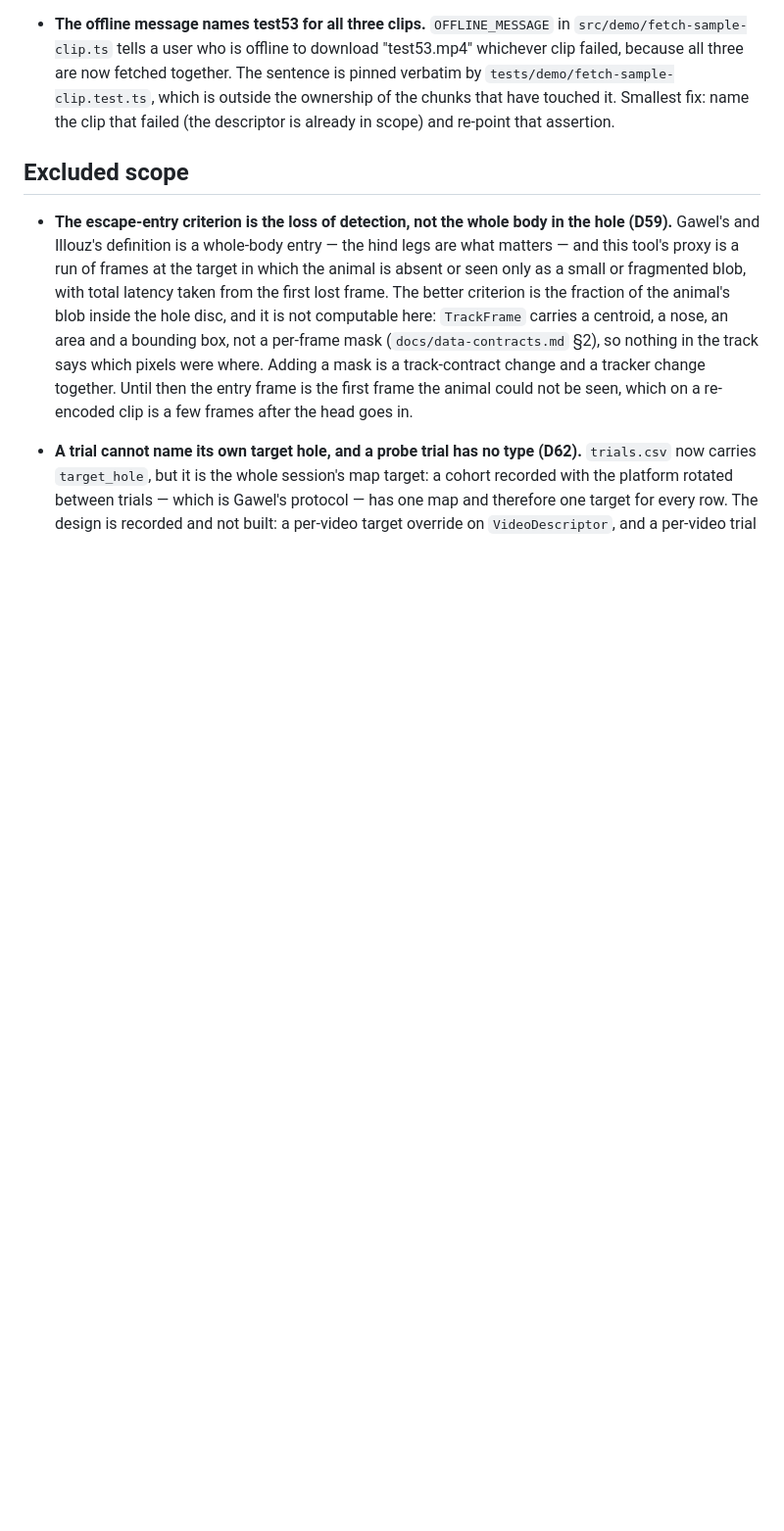
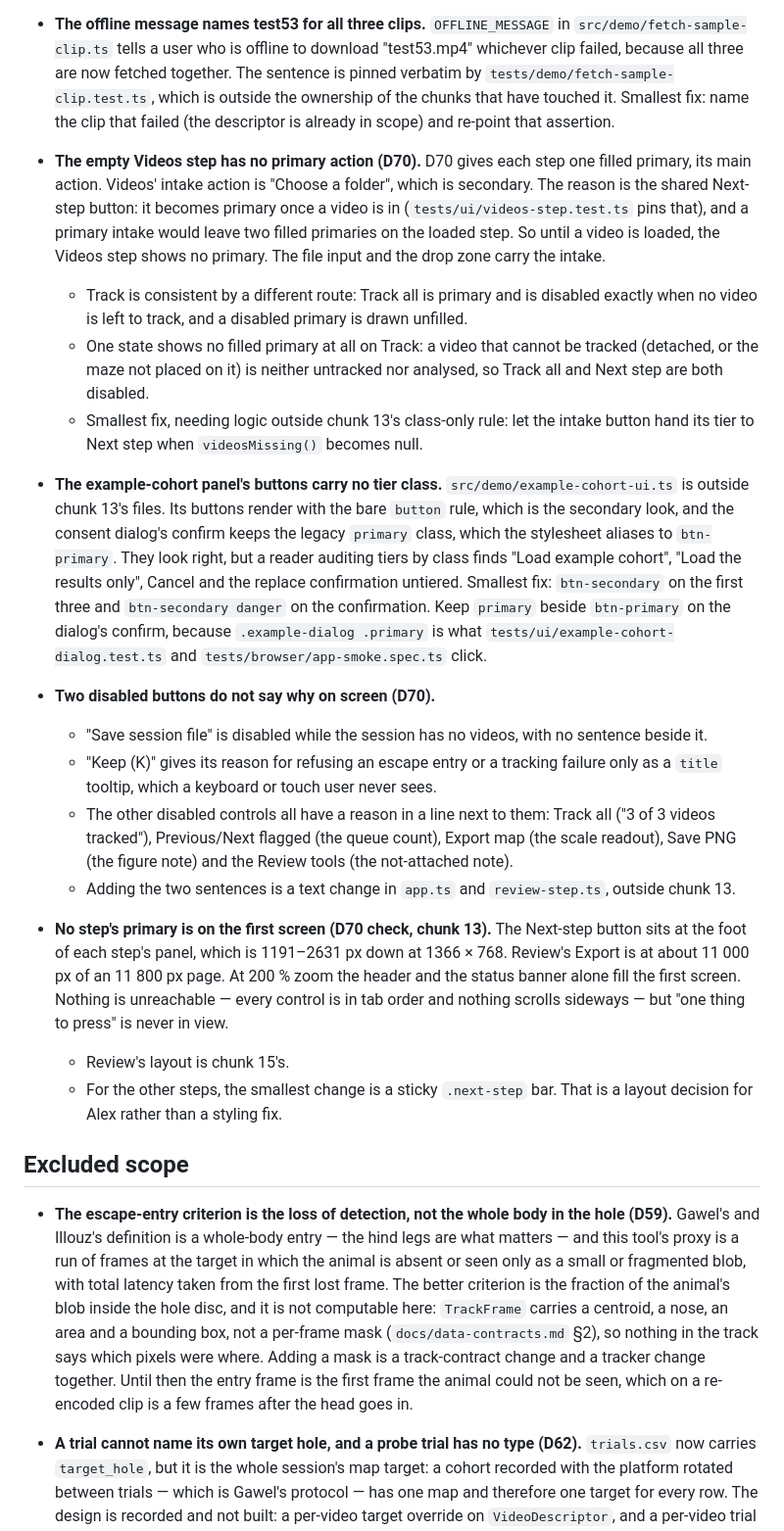
Before and after one commit to alexbastuba/barnestrack, a Markdown page: docs/known-limitations.md, the part around the change. Shown at 98% size. Rendered like a GitHub page; blank space fills up the shorter version.

Commit message:
Record chunk 13's visual pass and what it found but did not fix
tests/browser/README.md: the D70 screenshot run (sizes, zooms, how 200 %
is emulated, what was measured, per-step primaries).

docs/known-limitations.md:
- the empty Videos step has no primary;
- the src/demo panel's buttons are untiered;
- two disabled buttons give no reason on screen;
- no step's primary is on the first screen.

Co-Authored-By: Claude Opus 5.5 <noreply@anthropic.com>

```diff
--- a/docs/known-limitations.md
+++ b/docs/known-limitations.md
@@ -519,6 +519,43 @@ session it is found (D39).
   `tests/demo/fetch-sample-clip.test.ts`, which is outside the ownership of the chunks that have
   touched it. Smallest fix: name the clip that failed (the descriptor is already in scope) and
   re-point that assertion.
+- **The empty Videos step has no primary action (D70).** D70 gives each step one filled primary,
+  its main action. Videos' intake action is "Choose a folder", which is secondary. The reason is
+  the shared Next-step button: it becomes primary once a video is in (`tests/ui/videos-step.test.ts`
+  pins that), and a primary intake would leave two filled primaries on the loaded step. So until a
+  video is loaded, the Videos step shows no primary. The file input and the drop zone carry the
+  intake.
+  - Track is consistent by a different route: Track all is primary and is disabled exactly when no
+    video is left to track, and a disabled primary is drawn unfilled.
+  - One state shows no filled primary at all on Track: a video that cannot be tracked (detached, or
+    the maze not placed on it) is neither untracked nor analysed, so Track all and Next step are
+    both disabled.
+  - Smallest fix, needing logic outside chunk 13's class-only rule: let the intake button hand its
+    tier to Next step when `videosMissing()` becomes null.
+- **The example-cohort panel's buttons carry no tier class.** `src/demo/example-cohort-ui.ts` is
+  outside chunk 13's files. Its buttons render with the bare `button` rule, which is the secondary
+  look, and the consent dialog's confirm keeps the legacy `primary` class, which the stylesheet
+  aliases to `btn-primary`. They look right, but a reader auditing tiers by class finds "Load
+  example cohort", "Load the results only", Cancel and the replace confirmation untiered.
+  Smallest fix: `btn-secondary` on the first three and `btn-secondary danger` on the confirmation.
+  Keep `primary` beside `btn-primary` on the dialog's confirm, because `.example-dialog .primary`
+  is what `tests/ui/example-cohort-dialog.test.ts` and `tests/browser/app-smoke.spec.ts` click.
+- **Two disabled buttons do not say why on screen (D70).**
+  - "Save session file" is disabled while the session has no videos, with no sentence beside it.
+  - "Keep (K)" gives its reason for refusing an escape entry or a tracking failure only as a
+    `title` tooltip, which a keyboard or touch user never sees.
+  - The other disabled controls all have a reason in a line next to them: Track all ("3 of 3 videos
+    tracked"), Previous/Next flagged (the queue count), Export map (the scale readout), Save PNG
+    (the figure note) and the Review tools (the not-attached note).
+  - Adding the two sentences is a text change in `app.ts` and `review-step.ts`, outside chunk 13.
+- **No step's primary is on the first screen (D70 check, chunk 13).** The Next-step button sits at
+  the foot of each step's panel, which is 1191–2631 px down at 1366 × 768. Review's Export is at
+  about 11 000 px of an 11 800 px page. At 200 % zoom the header and the status banner alone fill
+  the first screen. Nothing is unreachable — every control is in tab order and nothing scrolls
+  sideways — but "one thing to press" is never in view.
+  - Review's layout is chunk 15's.
+  - For the other steps, the smallest change is a sticky `.next-step` bar. That is a layout
+    decision for Alex rather than a styling fix.
 
 ## Excluded scope
 
```
Also changed, not shown: 1 other file.
